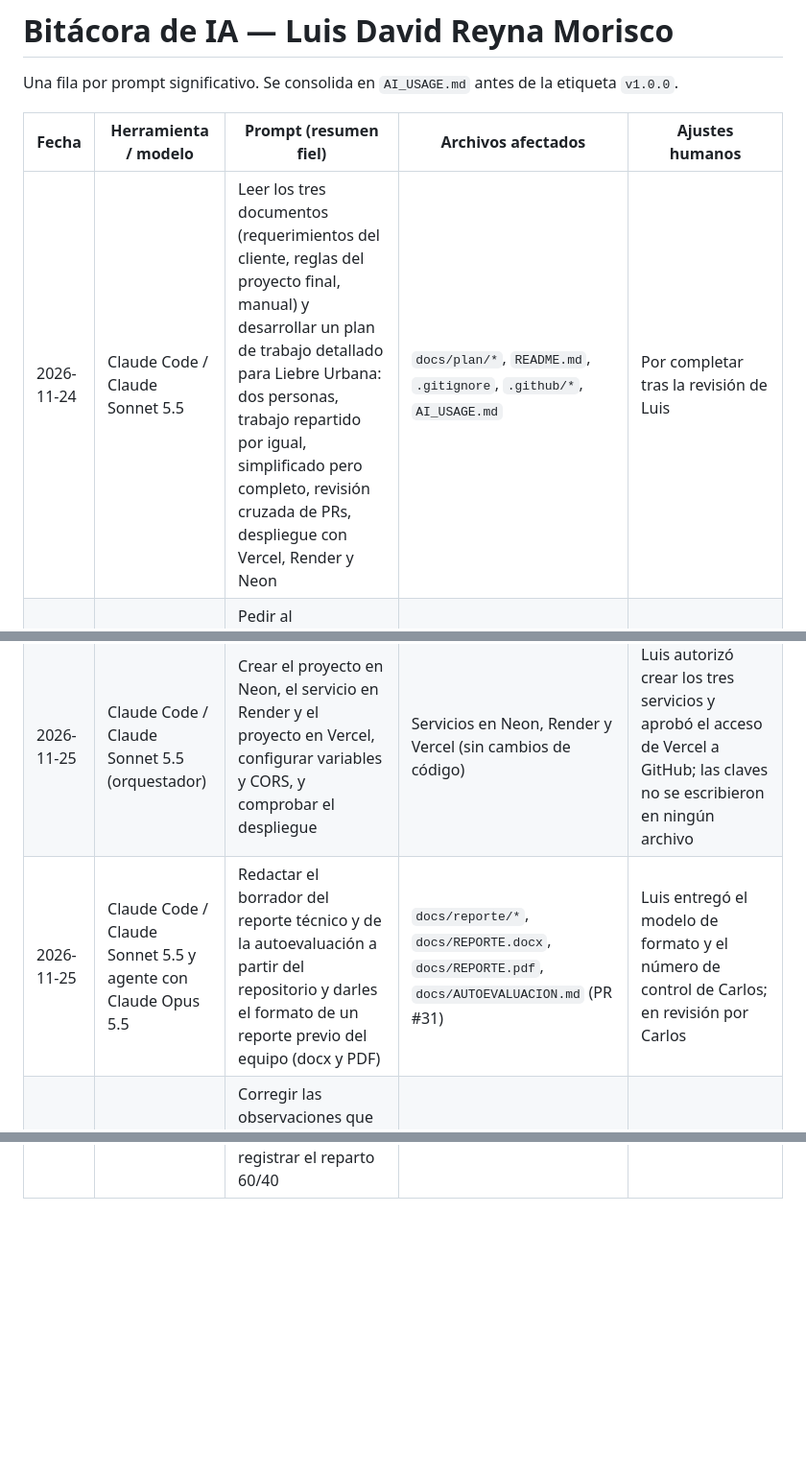
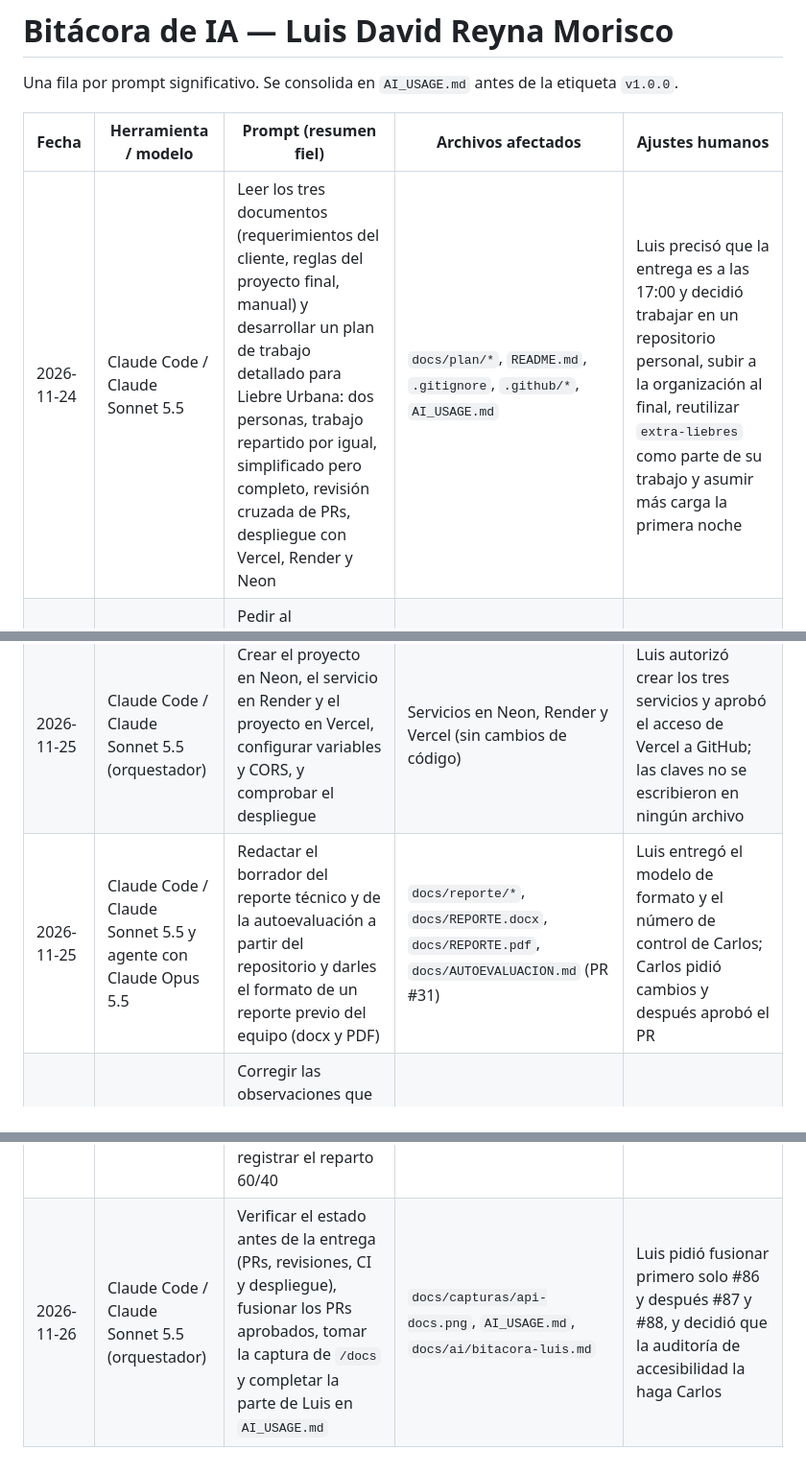
Before and after one commit to luisreyna060318-alt/liebres-urbanas, a Markdown page: docs/ai/bitacora-luis.md, 3 parts joined by grey strips. Shown at 96% size. Drawn GitHub-style; blank space fills up the shorter version.

```diff
--- a/docs/ai/bitacora-luis.md
+++ b/docs/ai/bitacora-luis.md
@@ -4,5 +4,5 @@ Una fila por prompt significativo. Se consolida en `AI_USAGE.md` antes de la eti
 
 | Fecha | Herramienta / modelo | Prompt (resumen fiel) | Archivos afectados | Ajustes humanos |
 |---|---|---|---|---|
-| 2026-11-24 | Claude Code / Claude Sonnet 5.5 | Leer los tres documentos (requerimientos del cliente, reglas del proyecto final, manual) y desarrollar un plan de trabajo detallado para Liebre Urbana: dos personas, trabajo repartido por igual, simplificado pero completo, revisión cruzada de PRs, despliegue con Vercel, Render y Neon | `docs/plan/*`, `README.md`, `.gitignore`, `.github/*`, `AI_USAGE.md` | Por completar tras la revisión de Luis |
+| 2026-11-24 | Claude Code / Claude Sonnet 5.5 | Leer los tres documentos (requerimientos del cliente, reglas del proyecto final, manual) y desarrollar un plan de trabajo detallado para Liebre Urbana: dos personas, trabajo repartido por igual, simplificado pero completo, revisión cruzada de PRs, despliegue con Vercel, Render y Neon | `docs/plan/*`, `README.md`, `.gitignore`, `.github/*`, `AI_USAGE.md` | Luis precisó que la entrega es a las 17:00 y decidió trabajar en un repositorio personal, subir a la organización al final, reutilizar `extra-liebres` como parte de su trabajo y asumir más carga la primera noche |
 | 2026-11-24 | Claude Code / Claude Sonnet 5.5 (orquestador) | Pedir al orquestador que reparta el trabajo de Luis entre agentes de apoyo en paralelo y que abra PRs modulares y apilados para la revisión de Carlos | Ramas y PRs de `liebres-urbanas` | Luis fijó las reglas: PRs revisados por Carlos, nada se fusiona sin su aprobación |
@@ -17,7 +17,8 @@ Una fila por prompt significativo. Se consolida en `AI_USAGE.md` antes de la eti
 | 2026-11-25 | Agentes de Claude Code / Claude Opus 5.5 y Claude Sonnet 5.5 (revisores, solo lectura) | Revisar los 11 PRs de Carlos (#18 a #28) contra el contrato, los criterios de aceptación, la privacidad y la autorización; el orquestador publicó las revisiones con la cuenta de Luis | Comentarios en los PRs #18 a #28 (sin cambios de código) | Luis autorizó revisar y aprobar; se pidieron cambios en #28 |
 | 2026-11-25 | Claude Code / Claude Sonnet 5.5 (orquestador) | Crear el proyecto en Neon, el servicio en Render y el proyecto en Vercel, configurar variables y CORS, y comprobar el despliegue | Servicios en Neon, Render y Vercel (sin cambios de código) | Luis autorizó crear los tres servicios y aprobó el acceso de Vercel a GitHub; las claves no se escribieron en ningún archivo |
-| 2026-11-25 | Claude Code / Claude Sonnet 5.5 y agente con Claude Opus 5.5 | Redactar el borrador del reporte técnico y de la autoevaluación a partir del repositorio y darles el formato de un reporte previo del equipo (docx y PDF) | `docs/reporte/*`, `docs/REPORTE.docx`, `docs/REPORTE.pdf`, `docs/AUTOEVALUACION.md` (PR #31) | Luis entregó el modelo de formato y el número de control de Carlos; en revisión por Carlos |
+| 2026-11-25 | Claude Code / Claude Sonnet 5.5 y agente con Claude Opus 5.5 | Redactar el borrador del reporte técnico y de la autoevaluación a partir del repositorio y darles el formato de un reporte previo del equipo (docx y PDF) | `docs/reporte/*`, `docs/REPORTE.docx`, `docs/REPORTE.pdf`, `docs/AUTOEVALUACION.md` (PR #31) | Luis entregó el modelo de formato y el número de control de Carlos; Carlos pidió cambios y después aprobó el PR |
 | 2026-11-25 | Claude Code / Claude Sonnet 5.5 (orquestador) | Corregir las observaciones que quedaban de la revisión y comprobar antes de la etiqueta: secretos en el historial y arranque desde un clon limpio | `frontend/`, `docs/plan/CONTRATO_API.md` (PR #35) | Luis pidió las correcciones y autorizó las comprobaciones |
 | 2026-11-25 | Claude Code / Claude Sonnet 5.5 (orquestador) y agente auditor con Claude Opus 5.5 | Registrar el backlog como issues, auditar los criterios de las historias indispensables antes de cerrarlas, corregir los botones de confirmar y desmentir y pedir a Carlos sus textos | Issues #36 a #80, `frontend/` (PR #81) | Luis pidió abrir los issues y cerrar solo lo completo |
 | 2026-11-25 | Claude Code / Claude Sonnet 5.5 (orquestador) | Corregir los huecos que halló la auditoría: severidad y nivel del agua en la lista, filtro por sector en la consulta y rechazo de encharcamientos desde el detalle | `frontend/`, `backend/` (PRs #82 a #84) | Luis pidió corregir los tres |
 | 2026-11-25 | Claude Code / Claude Sonnet 5.5 (orquestador) | Diagnosticar el error 404 del sitio publicado, desplegar y corregirlo, revisar el PR de Carlos, fusionar los PRs aprobados, agregar la insignia de CI y registrar el reparto 60/40 | Despliegue en Render, `backend/`, `.github/workflows/`, `README.md`, reporte (PRs #86 a #88) | Luis reportó el fallo con capturas y confirmó el porcentaje que propuso Carlos |
+| 2026-11-26 | Claude Code / Claude Sonnet 5.5 (orquestador) | Verificar el estado antes de la entrega (PRs, revisiones, CI y despliegue), fusionar los PRs aprobados, tomar la captura de `/docs` y completar la parte de Luis en `AI_USAGE.md` | `docs/capturas/api-docs.png`, `AI_USAGE.md`, `docs/ai/bitacora-luis.md` | Luis pidió fusionar primero solo #86 y después #87 y #88, y decidió que la auditoría de accesibilidad la haga Carlos |
```
Also changed, not shown: other parts of docs/ai/bitacora-luis.md (+8 -8 lines), AI_USAGE.md (+15 -14 lines), docs/capturas/api-docs.png (added).
